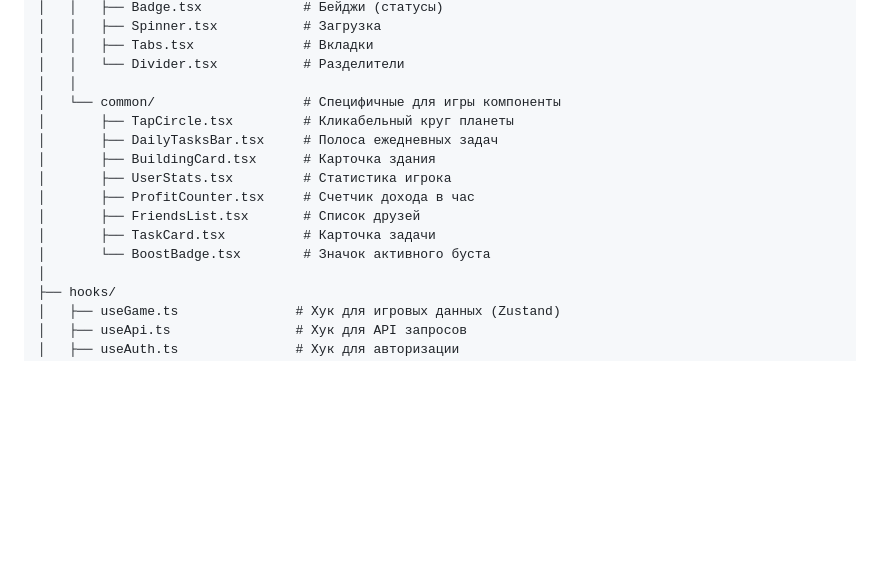
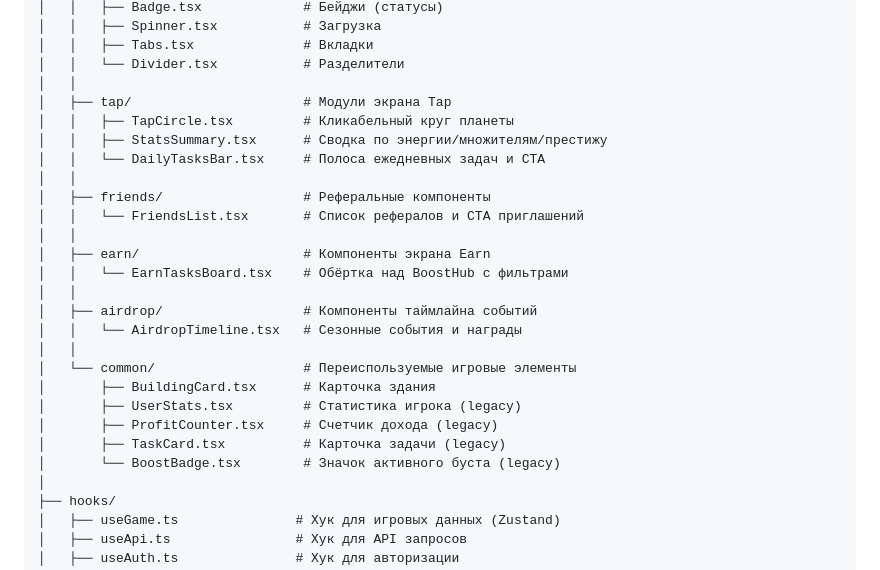
Before and after one commit to jicool91/EnergyPlanet, a Markdown page: docs/COMPONENT_ARCHITECTURE.md, the part around the change. Drawn GitHub-style; blank space fills up the shorter version.

Commit message:
docs: update architecture for next ui modules

```diff
--- a/docs/COMPONENT_ARCHITECTURE.md
+++ b/docs/COMPONENT_ARCHITECTURE.md
@@ -28,15 +28,26 @@ webapp/src/
 │   │   ├── Tabs.tsx              # Вкладки
 │   │   └── Divider.tsx           # Разделители
 │   │
-│   └── common/                   # Специфичные для игры компоненты
-│       ├── TapCircle.tsx         # Кликабельный круг планеты
-│       ├── DailyTasksBar.tsx     # Полоса ежедневных задач
+│   ├── tap/                      # Модули экрана Tap
+│   │   ├── TapCircle.tsx         # Кликабельный круг планеты
+│   │   ├── StatsSummary.tsx      # Сводка по энергии/множителям/престижу
+│   │   └── DailyTasksBar.tsx     # Полоса ежедневных задач и CTA
+│   │
+│   ├── friends/                  # Реферальные компоненты
+│   │   └── FriendsList.tsx       # Список рефералов и CTA приглашений
+│   │
+│   ├── earn/                     # Компоненты экрана Earn
+│   │   └── EarnTasksBoard.tsx    # Обёртка над BoostHub с фильтрами
+│   │
+│   ├── airdrop/                  # Компоненты таймлайна событий
+│   │   └── AirdropTimeline.tsx   # Сезонные события и награды
+│   │
+│   └── common/                   # Переиспользуемые игровые элементы
 │       ├── BuildingCard.tsx      # Карточка здания
-│       ├── UserStats.tsx         # Статистика игрока
-│       ├── ProfitCounter.tsx     # Счетчик дохода в час
-│       ├── FriendsList.tsx       # Список друзей
-│       ├── TaskCard.tsx          # Карточка задачи
-│       └── BoostBadge.tsx        # Значок активного буста
+│       ├── UserStats.tsx         # Статистика игрока (legacy)
+│       ├── ProfitCounter.tsx     # Счетчик дохода (legacy)
+│       ├── TaskCard.tsx          # Карточка задачи (legacy)
+│       └── BoostBadge.tsx        # Значок активного буста (legacy)
 │
 ├── hooks/
 │   ├── useGame.ts               # Хук для игровых данных (Zustand)
```
